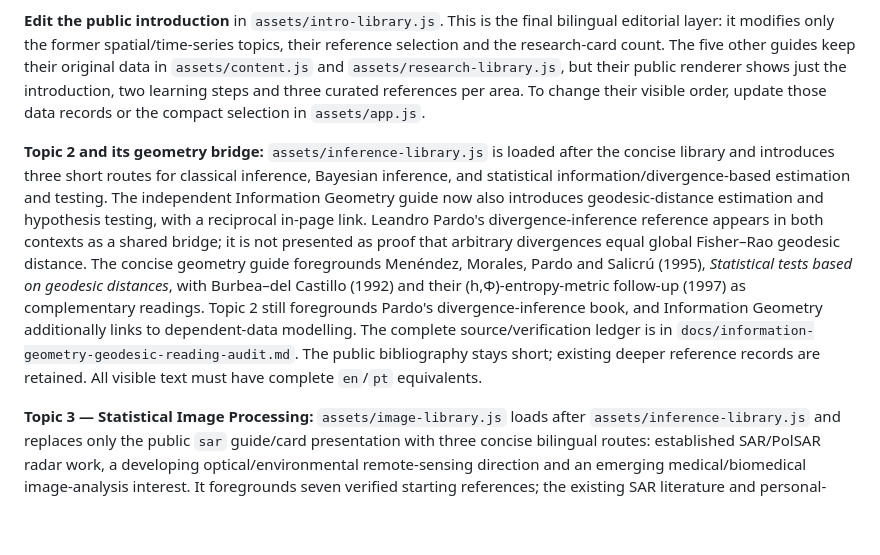
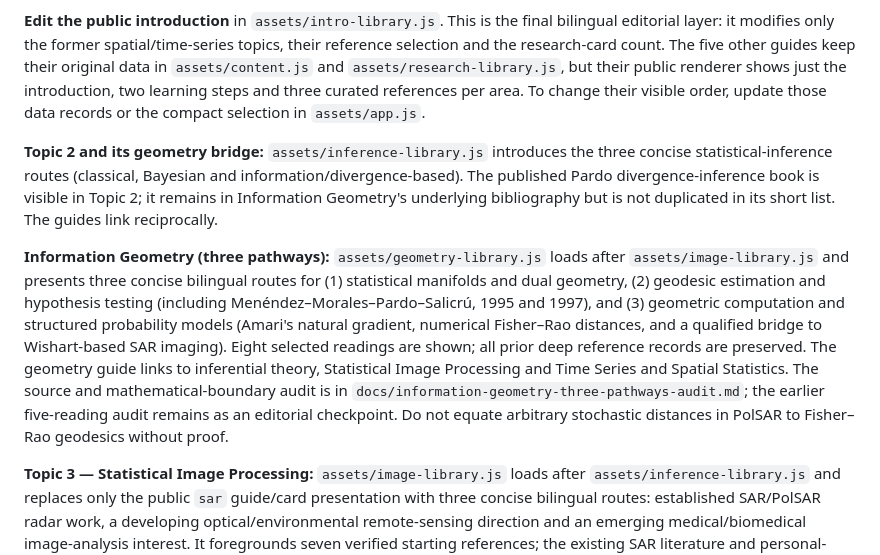
Before and after one commit to willb-ferreira/willb-ferreira.github.io, a Markdown page: README.md, the part around the change. Rendered like a GitHub page; blank space fills up the shorter version.

Commit message:
Document the three Information Geometry routes and eight selected sources

```diff
--- a/README.md
+++ b/README.md
@@ -46,7 +46,9 @@ The website defaults to English, with a full Brazilian Portuguese toggle. The pu
 
 **Edit the public introduction** in `assets/intro-library.js`. This is the final bilingual editorial layer: it modifies only the former spatial/time-series topics, their reference selection and the research-card count. The five other guides keep their original data in `assets/content.js` and `assets/research-library.js`, but their public renderer shows just the introduction, two learning steps and three curated references per area. To change their visible order, update those data records or the compact selection in `assets/app.js`.
 
-**Topic 2 and its geometry bridge:** `assets/inference-library.js` is loaded after the concise library and introduces three short routes for classical inference, Bayesian inference, and statistical information/divergence-based estimation and testing. The independent Information Geometry guide now also introduces geodesic-distance estimation and hypothesis testing, with a reciprocal in-page link. Leandro Pardo's divergence-inference reference appears in both contexts as a shared bridge; it is not presented as proof that arbitrary divergences equal global Fisher–Rao geodesic distance. The concise geometry guide foregrounds Menéndez, Morales, Pardo and Salicrú (1995), *Statistical tests based on geodesic distances*, with Burbea–del Castillo (1992) and their (h,Φ)-entropy-metric follow-up (1997) as complementary readings. Topic 2 still foregrounds Pardo's divergence-inference book, and Information Geometry additionally links to dependent-data modelling. The complete source/verification ledger is in `docs/information-geometry-geodesic-reading-audit.md`. The public bibliography stays short; existing deeper reference records are retained. All visible text must have complete `en`/`pt` equivalents.
+**Topic 2 and its geometry bridge:** `assets/inference-library.js` introduces the three concise statistical-inference routes (classical, Bayesian and information/divergence-based). The published Pardo divergence-inference book is visible in Topic 2; it remains in Information Geometry's underlying bibliography but is not duplicated in its short list. The guides link reciprocally.
+
+**Information Geometry (three pathways):** `assets/geometry-library.js` loads after `assets/image-library.js` and presents three concise bilingual routes for (1) statistical manifolds and dual geometry, (2) geodesic estimation and hypothesis testing (including Menéndez–Morales–Pardo–Salicrú, 1995 and 1997), and (3) geometric computation and structured probability models (Amari's natural gradient, numerical Fisher–Rao distances, and a qualified bridge to Wishart-based SAR imaging). Eight selected readings are shown; all prior deep reference records are preserved. The geometry guide links to inferential theory, Statistical Image Processing and Time Series and Spatial Statistics. The source and mathematical-boundary audit is in `docs/information-geometry-three-pathways-audit.md`; the earlier five-reading audit remains as an editorial checkpoint. Do not equate arbitrary stochastic distances in PolSAR to Fisher–Rao geodesics without proof.
 
 **Topic 3 — Statistical Image Processing:** `assets/image-library.js` loads after `assets/inference-library.js` and replaces only the public `sar` guide/card presentation with three concise bilingual routes: established SAR/PolSAR radar work, a developing optical/environmental remote-sensing direction and an emerging medical/biomedical image-analysis interest. It foregrounds seven verified starting references; the existing SAR literature and personal-publication data remain stored in their original source records. The topic links to spatial statistics, inference, regression/GEE and information geometry. The independent bibliography/verification ledger is in `docs/topic3-statistical-image-processing-audit.md`. Keep the current ID `sar` for backward-compatible anchors and research filters; do not alter approved personal-publication metadata from these guide files.\n\nThe deeper, previously merged Topic 1 curriculum has **not been discarded**: `assets/spatial-guide.js` and `docs/spatial-topic-1-audit.md` preserve it as an editorial research archive, not as the public introduction. `reading.html` no longer loads the detailed 31-reference guide. None of the curated reading references is an automatic claim of a personal publication; only approved personal publication records are synced through the academic metadata workflow.
 
```
